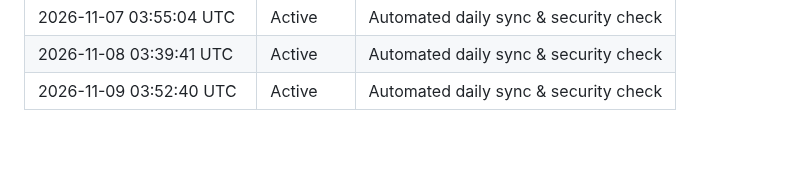
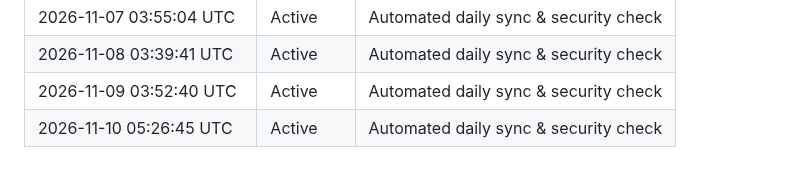
Before and after one commit to konark-17/NetSentinel-AI, a Markdown page: ACTIVITY.md, the part around the change. Drawn GitHub-style; blank space fills up the shorter version.

Commit message:
chore(daily): automated sync 2026-11-10

```diff
--- a/ACTIVITY.md
+++ b/ACTIVITY.md
@@ -81,3 +81,4 @@ This file is automatically updated daily via GitHub Actions to record automated
 | 2026-11-07 03:55:04 UTC | Active | Automated daily sync & security check |
 | 2026-11-08 03:39:41 UTC | Active | Automated daily sync & security check |
 | 2026-11-09 03:52:40 UTC | Active | Automated daily sync & security check |
+| 2026-11-10 05:26:45 UTC | Active | Automated daily sync & security check |
```
